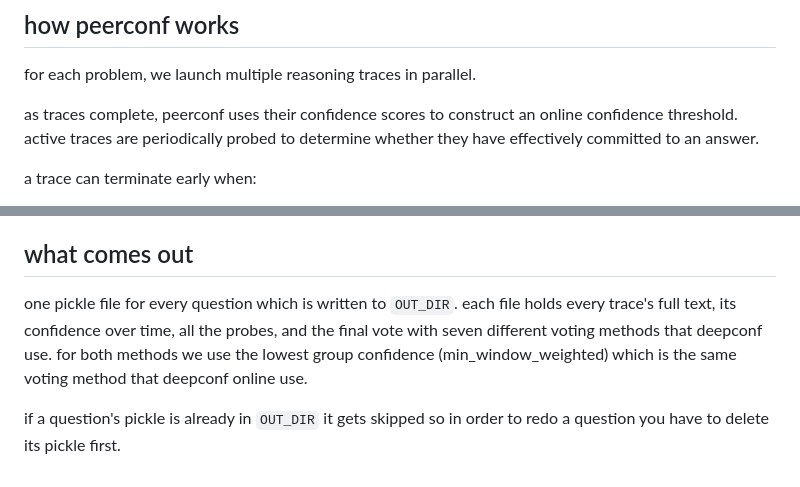
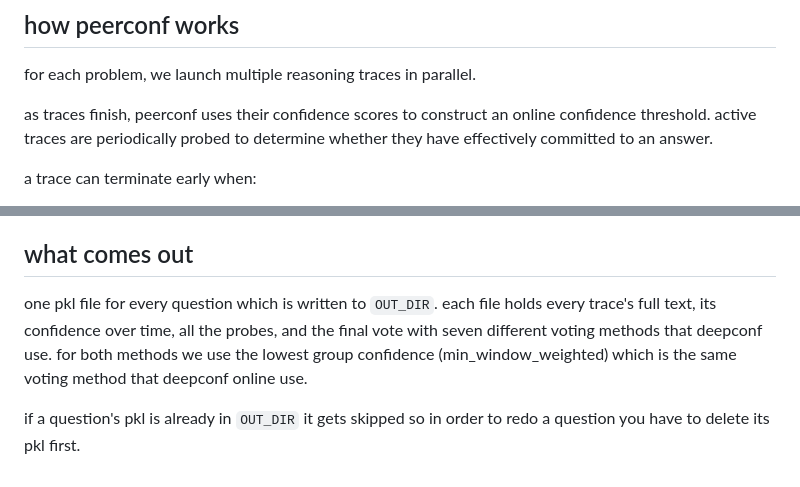
Before and after one commit to mofe-stack/PeerConf, a Markdown page: README.md, 2 parts joined by grey strips. GitHub-like rendering.

```diff
--- a/README.md
+++ b/README.md
@@ -20,7 +20,7 @@ finishes.
 
 for each problem, we launch multiple reasoning traces in parallel.
 
-as traces complete, peerconf uses their confidence scores to construct an online
+as traces finish, peerconf uses their confidence scores to construct an online
 confidence threshold. active traces are periodically probed to determine whether they
 have effectively committed to an answer.
 
@@ -114,8 +114,8 @@ everything that can be changed is at the top of cell 2 in the control panel
 
 ## what comes out
 
-one pickle file for every question which is written to `OUT_DIR`. each file holds every trace's full
+one pkl file for every question which is written to `OUT_DIR`. each file holds every trace's full
 text, its confidence over time, all the probes, and the final vote with seven different voting methods that deepconf use.
 for both methods we use the lowest group confidence (min_window_weighted) which is the same voting method that deepconf online use.
 
-if a question's pickle is already in `OUT_DIR` it gets skipped so in order to redo a question you have to delete its pickle first.
+if a question's pkl is already in `OUT_DIR` it gets skipped so in order to redo a question you have to delete its pkl first.
```
